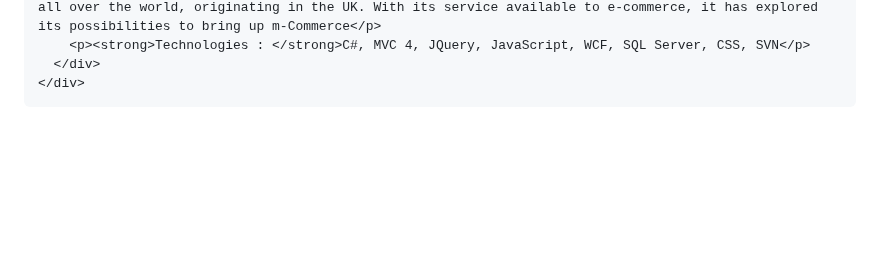
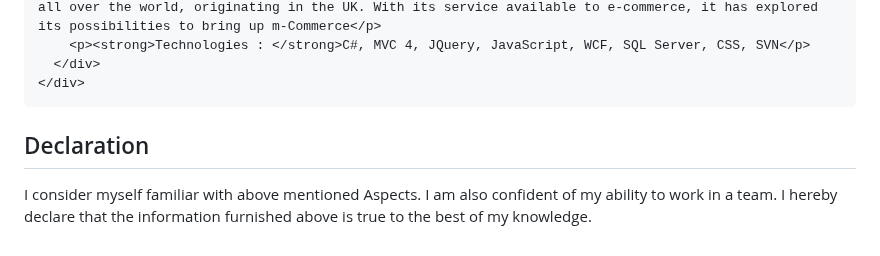
Before and after one commit to ranjithnagiri/ranjithnagiri.github.io, a Markdown page: README.md, the part around the change. GitHub-like rendering; blank space fills up the shorter version.

```diff
--- a/README.md
+++ b/README.md
@@ -204,7 +204,12 @@
         <p><strong>Technologies : </strong>C#, MVC 4, JQuery, JavaScript, WCF, SQL Server, CSS, SVN</p>
       </div>
     </div>
-
+<div class="section">
+      <h2>Declaration</h2>
+  <div class="project">
+    <p>I consider myself familiar with above mentioned Aspects. I am also confident of my ability to work in a team. I hereby declare that the information furnished above is true to the best of my knowledge.</p>
+  </div>
+</div>
 
   </div>
 </body>
```
